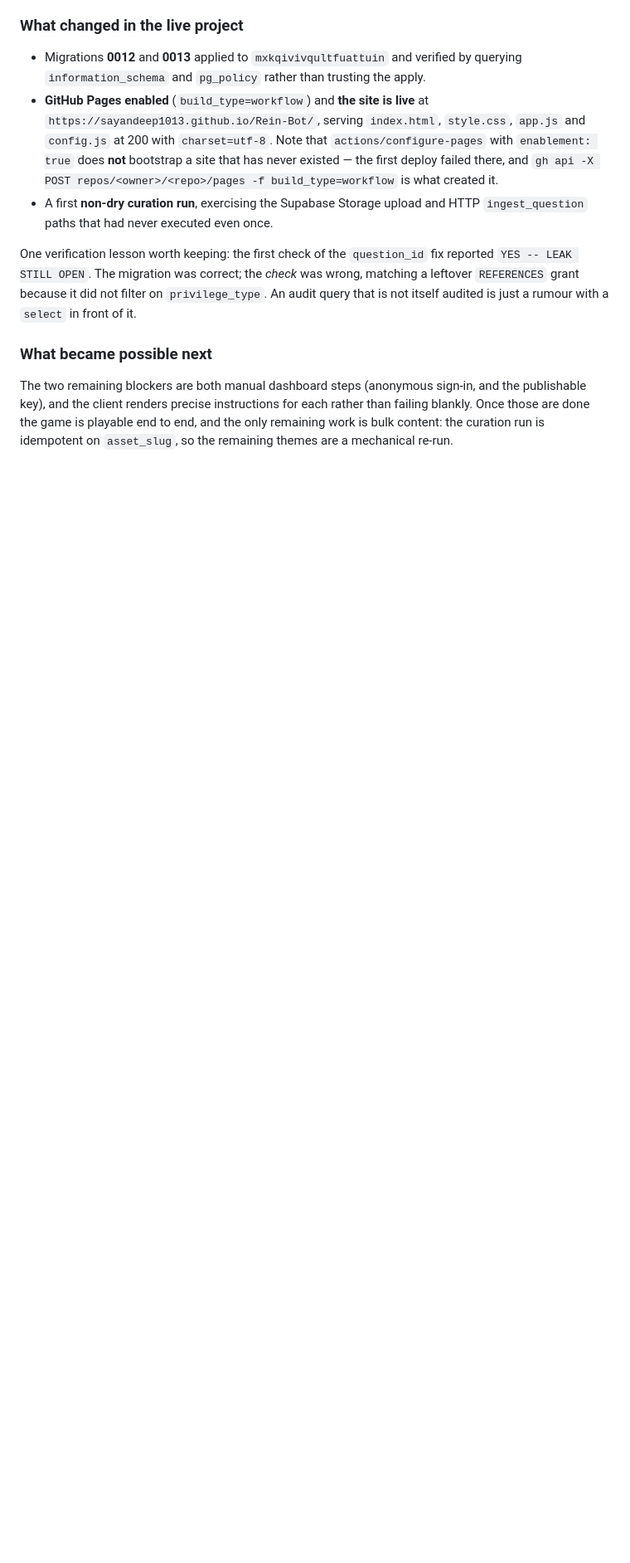
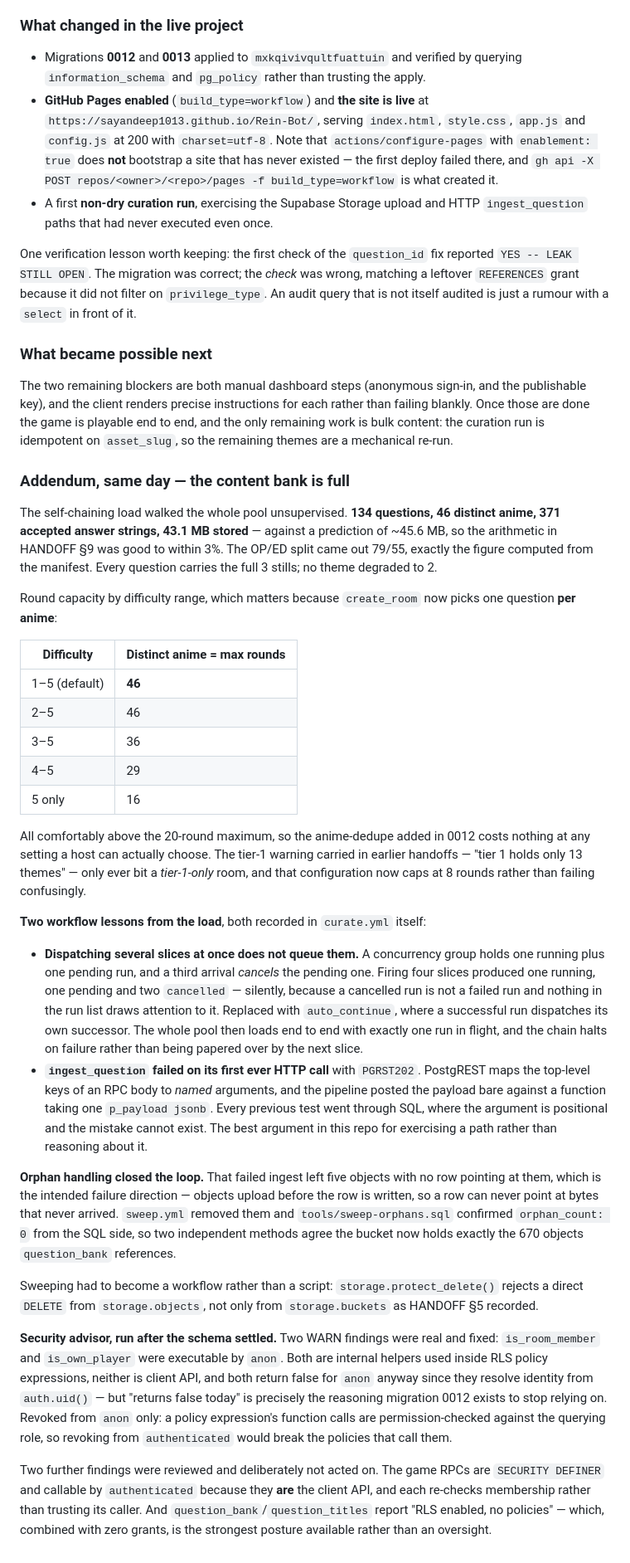
Before and after one commit to Sayandeep1013/Rein-Bot, a Markdown page: doc/PROGRESS.md, the part around the change. Shown at 83% size. GitHub-like rendering; blank space fills up the shorter version.

```diff
--- a/doc/PROGRESS.md
+++ b/doc/PROGRESS.md
@@ -1291,3 +1291,67 @@ publishable key), and the client renders precise instructions for each rather th
 blankly. Once those are done the game is playable end to end, and the only remaining work
 is bulk content: the curation run is idempotent on `asset_slug`, so the remaining themes
 are a mechanical re-run.
+
+### Addendum, same day — the content bank is full
+
+The self-chaining load walked the whole pool unsupervised. **134 questions, 46 distinct
+anime, 371 accepted answer strings, 43.1 MB stored** — against a prediction of ~45.6 MB,
+so the arithmetic in HANDOFF §9 was good to within 3%. The OP/ED split came out 79/55,
+exactly the figure computed from the manifest. Every question carries the full 3 stills;
+no theme degraded to 2.
+
+Round capacity by difficulty range, which matters because `create_room` now picks one
+question **per anime**:
+
+| Difficulty | Distinct anime = max rounds |
+| --- | --- |
+| 1–5 (default) | **46** |
+| 2–5 | 46 |
+| 3–5 | 36 |
+| 4–5 | 29 |
+| 5 only | 16 |
+
+All comfortably above the 20-round maximum, so the anime-dedupe added in 0012 costs
+nothing at any setting a host can actually choose. The tier-1 warning carried in earlier
+handoffs — "tier 1 holds only 13 themes" — only ever bit a *tier-1-only* room, and that
+configuration now caps at 8 rounds rather than failing confusingly.
+
+**Two workflow lessons from the load**, both recorded in `curate.yml` itself:
+
+- **Dispatching several slices at once does not queue them.** A concurrency group holds
+  one running plus one pending run, and a third arrival *cancels* the pending one.
+  Firing four slices produced one running, one pending and two `cancelled` — silently,
+  because a cancelled run is not a failed run and nothing in the run list draws
+  attention to it. Replaced with `auto_continue`, where a successful run dispatches its
+  own successor. The whole pool then loads end to end with exactly one run in flight,
+  and the chain halts on failure rather than being papered over by the next slice.
+- **`ingest_question` failed on its first ever HTTP call** with `PGRST202`. PostgREST
+  maps the top-level keys of an RPC body to *named* arguments, and the pipeline posted
+  the payload bare against a function taking one `p_payload jsonb`. Every previous test
+  went through SQL, where the argument is positional and the mistake cannot exist. The
+  best argument in this repo for exercising a path rather than reasoning about it.
+
+**Orphan handling closed the loop.** That failed ingest left five objects with no row
+pointing at them, which is the intended failure direction — objects upload before the
+row is written, so a row can never point at bytes that never arrived. `sweep.yml`
+removed them and `tools/sweep-orphans.sql` confirmed `orphan_count: 0` from the SQL
+side, so two independent methods agree the bucket now holds exactly the 670 objects
+`question_bank` references.
+
+Sweeping had to become a workflow rather than a script: `storage.protect_delete()`
+rejects a direct `DELETE` from `storage.objects`, not only from `storage.buckets` as
+HANDOFF §5 recorded.
+
+**Security advisor, run after the schema settled.** Two WARN findings were real and
+fixed: `is_room_member` and `is_own_player` were executable by `anon`. Both are internal
+helpers used inside RLS policy expressions, neither is client API, and both return false
+for `anon` anyway since they resolve identity from `auth.uid()` — but "returns false
+today" is precisely the reasoning migration 0012 exists to stop relying on. Revoked from
+`anon` only: a policy expression's function calls are permission-checked against the
+querying role, so revoking from `authenticated` would break the policies that call them.
+
+Two further findings were reviewed and deliberately not acted on. The game RPCs are
+`SECURITY DEFINER` and callable by `authenticated` because they **are** the client API,
+and each re-checks membership rather than trusting its caller. And
+`question_bank`/`question_titles` report "RLS enabled, no policies" — which, combined
+with zero grants, is the strongest posture available rather than an oversight.
```
Also changed, not shown: doc/HANDOFF.md (+33 -14 lines).
